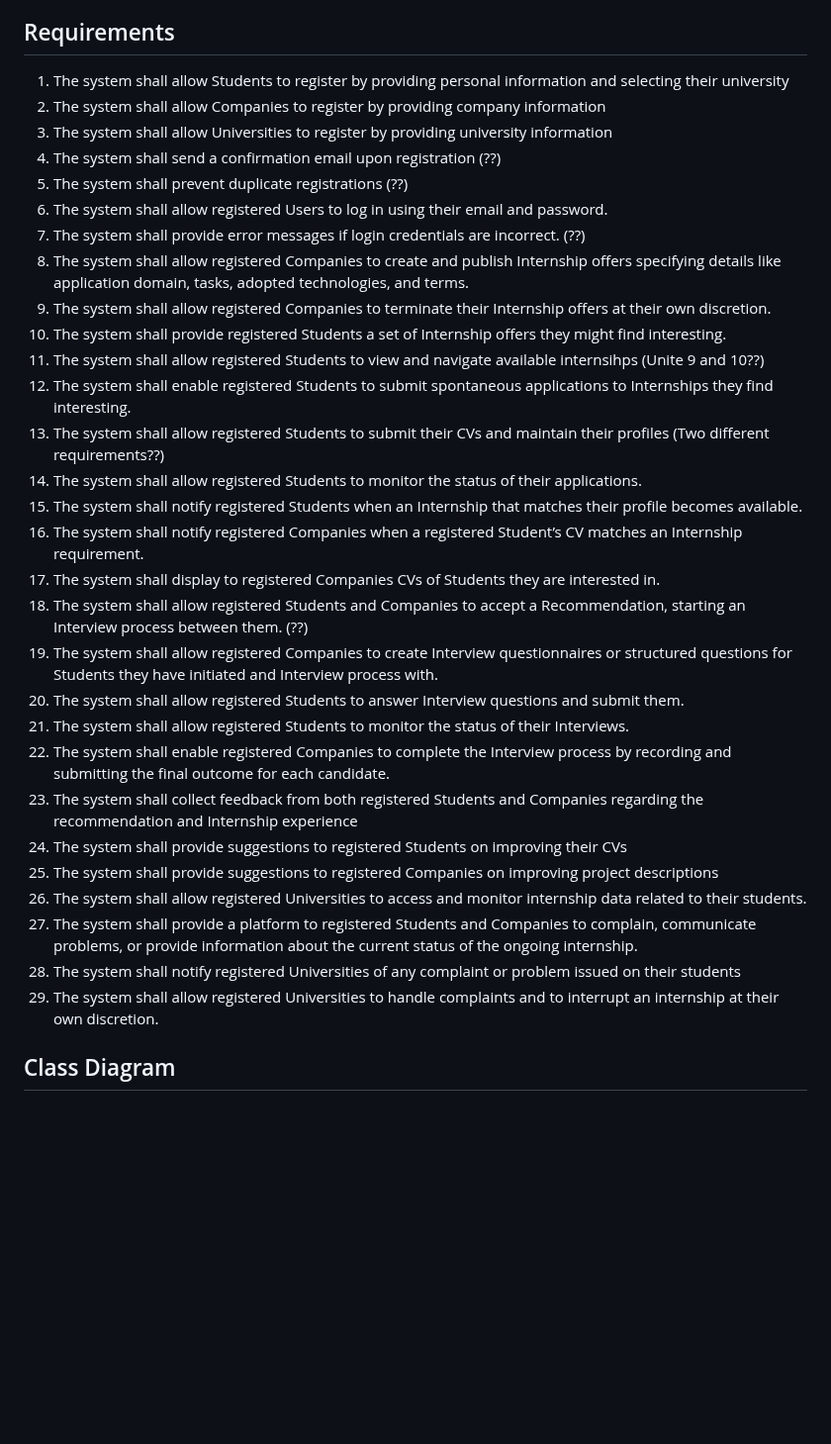
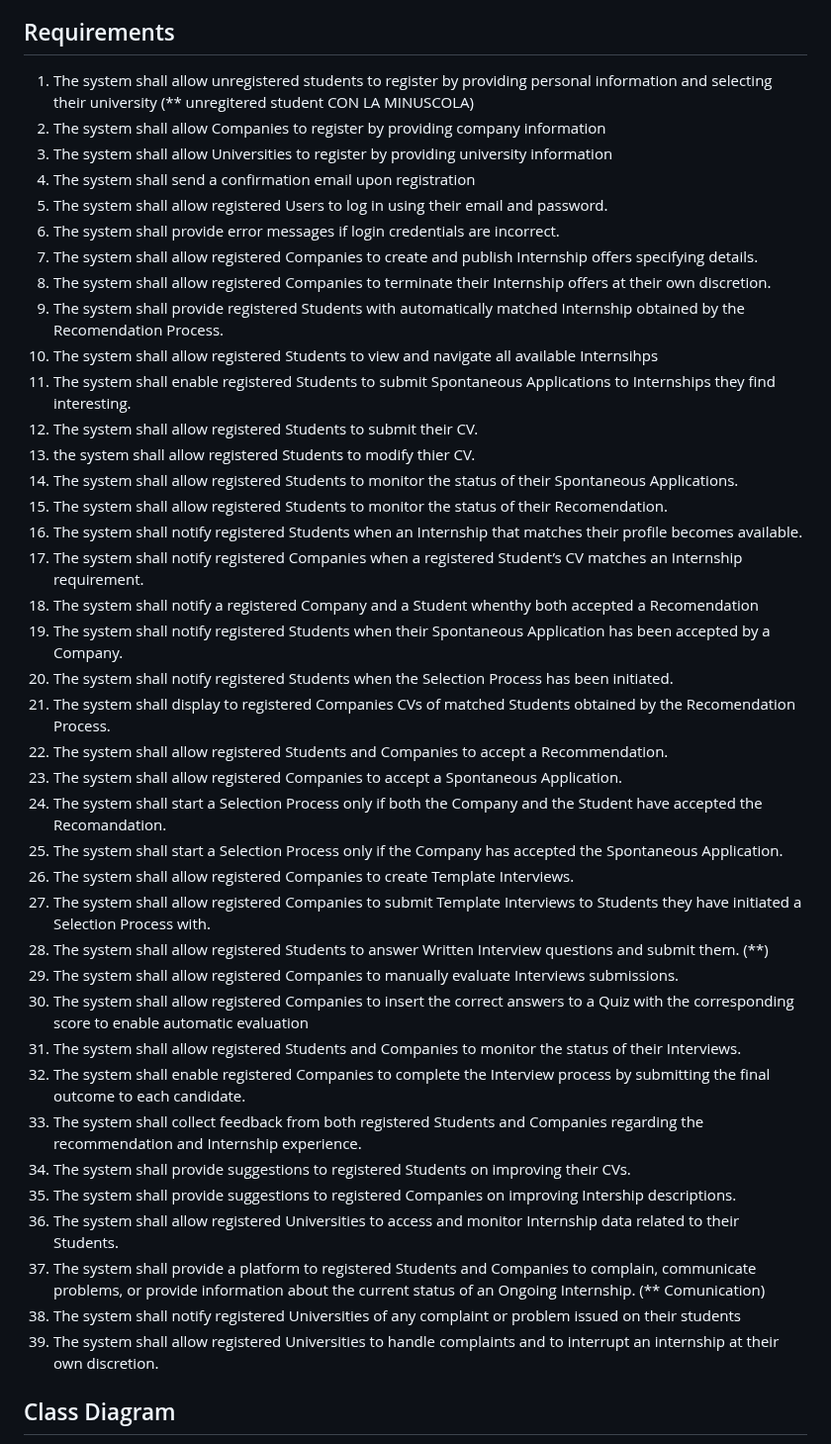
Before and after one commit to Slaitroc/RicciPaoliGrisoni, a Markdown page: RASD.md, the part around the change. Shown at 99% size. Rendered like a GitHub page; blank space fills up the shorter version.

Commit message:
Requirement added (to be reviewed)

```diff
--- a/RASD.md
+++ b/RASD.md
@@ -157,40 +157,50 @@ Stefano is a student that has applied for an internship on the S&C platform. He
 
 ## Requirements
 <!--Login-->
-1. The system shall allow Students to register by providing personal information and selecting their university
+1. The system shall allow unregistered students to register by providing personal information and selecting their university (** unregitered student CON LA MINUSCOLA)
 2. The system shall allow Companies to register by providing company information
 3. The system shall allow Universities to register by providing university information
-4. The system shall send a confirmation email upon registration (??)
-5. The system shall prevent duplicate registrations (??)
-6. The system shall allow registered Users to log in using their email and password.
-7. The system shall provide error messages if login credentials are incorrect. (??)
+4. The system shall send a confirmation email upon registration
+5. The system shall allow registered Users to log in using their email and password.
+6. The system shall provide error messages if login credentials are incorrect.
     <!-- Application advertisement and Applications-->
-8. The system shall allow registered Companies to create and publish Internship offers specifying details like application domain, tasks, adopted technologies, and terms.
-9. The system shall allow registered Companies to terminate their Internship offers at their own discretion.
-10. The system shall provide registered Students a set of Internship offers they might find interesting.
-11. The system shall allow registered Students to view and navigate available internsihps (Unite 9 and 10??)
-12. The system shall enable registered Students to submit spontaneous applications to Internships they find interesting.
-13. The system shall allow registered Students to submit their CVs and maintain their profiles (Two different requirements??)
-14. The system shall allow registered Students to monitor the status of their applications.
+7. The system shall allow registered Companies to create and publish Internship offers specifying details.
+8. The system shall allow registered Companies to terminate their Internship offers at their own discretion.
+9. The system shall provide registered Students with automatically matched Internship obtained by the Recomendation Process.
+10. The system shall allow registered Students to view and navigate all available Internsihps
+11. The system shall enable registered Students to submit Spontaneous Applications to Internships they find interesting.
+12. The system shall allow registered Students to submit their CV.
+13. the system shall allow registered Students to modify thier CV.
+14. The system shall allow registered Students to monitor the status of their Spontaneous Applications.
+15. The system shall allow registered Students to monitor the status of their Recomendation.
     <!--Recommendation System-->
-15. The system shall notify registered Students when an Internship that matches their profile becomes available.
-16. The system shall notify registered Companies when a registered Student’s CV matches an Internship requirement.
-17. The system shall display to registered Companies CVs of Students they are interested in.
-18. The system shall allow registered Students and Companies to accept a Recommendation, starting an Interview process between them. (??)
+16. The system shall notify registered Students when an Internship that matches their profile becomes available.
+17. The system shall notify registered Companies when a registered Student’s CV matches an Internship requirement.
+18. The system shall notify a registered Company and a Student whenthy both accepted a Recomendation
+19. The system shall notify registered Students when their Spontaneous Application has been accepted by a Company.
+20. The system shall notify registered Students when the Selection Process has been initiated.
+21. The system shall display to registered Companies CVs of matched Students obtained by the Recomendation Process.
+22. The system shall allow registered Students and Companies to accept a Recommendation.
+23. The system shall allow registered Companies to accept a Spontaneous Application.
+24. The system shall start a Selection Process only if both the Company and the Student have accepted the Recomandation.
+25. The system shall start a Selection Process only if the Company has accepted the Spontaneous Application.
     <!--Selection and Interview Management-->
-19. The system shall allow registered Companies to create Interview questionnaires or structured questions for Students they have initiated and Interview process with.
-20. The system shall allow registered Students to answer Interview questions and submit them.
-21. The system shall allow registered Students to monitor the status of their Interviews.
-22. The system shall enable registered Companies to complete the Interview process by recording and submitting the final outcome for each candidate.
+26. The system shall allow registered Companies to create Template Interviews.
+27. The system shall allow registered Companies to submit Template Interviews to Students they have initiated a Selection Process with.
+28. The system shall allow registered Students to answer Written Interview questions and submit them. (**)
+29. The system shall allow registered Companies to manually evaluate Interviews submissions.
+30. The system shall allow registered Companies to insert the correct answers to a Quiz with the corresponding score to enable automatic evaluation
+31. The system shall allow registered Students and Companies to monitor the status of their Interviews.
+32. The system shall enable registered Companies to complete the Interview process by submitting the final outcome to each candidate.
     <!--Feedback and Suggestions for Improvements-->
-23. The system shall collect feedback from both registered Students and Companies regarding the recommendation and Internship experience
-24. The system shall provide suggestions to registered Students on improving their CVs
-25. The system shall provide suggestions to registered Companies on improving project descriptions
+33. The system shall collect feedback from both registered Students and Companies regarding the recommendation and Internship experience.
+34. The system shall provide suggestions to registered Students on improving their CVs.
+35. The system shall provide suggestions to registered Companies on improving Intership descriptions.
     <!--Universities Oversight and Complain Management-->
-26. The system shall allow registered Universities to access and monitor internship data related to their students.
-27. The system shall provide a platform to registered Students and Companies to  complain, communicate problems, or provide information about the current status of the ongoing internship.
-28. The system shall notify registered Universities of any complaint or problem issued on their students
-29. The system shall allow registered Universities to handle complaints and to interrupt an internship at their own discretion.
+36. The system shall allow registered Universities to access and monitor Internship data related to their Students.
+37. The system shall provide a platform to registered Students and Companies to  complain, communicate problems, or provide information about the current status of an Ongoing Internship. (** Comunication)
+38. The system shall notify registered Universities of any complaint or problem issued on their students
+39. The system shall allow registered Universities to handle complaints and to interrupt an internship at their own discretion.
 <!---->
 ## Class Diagram
 
```
